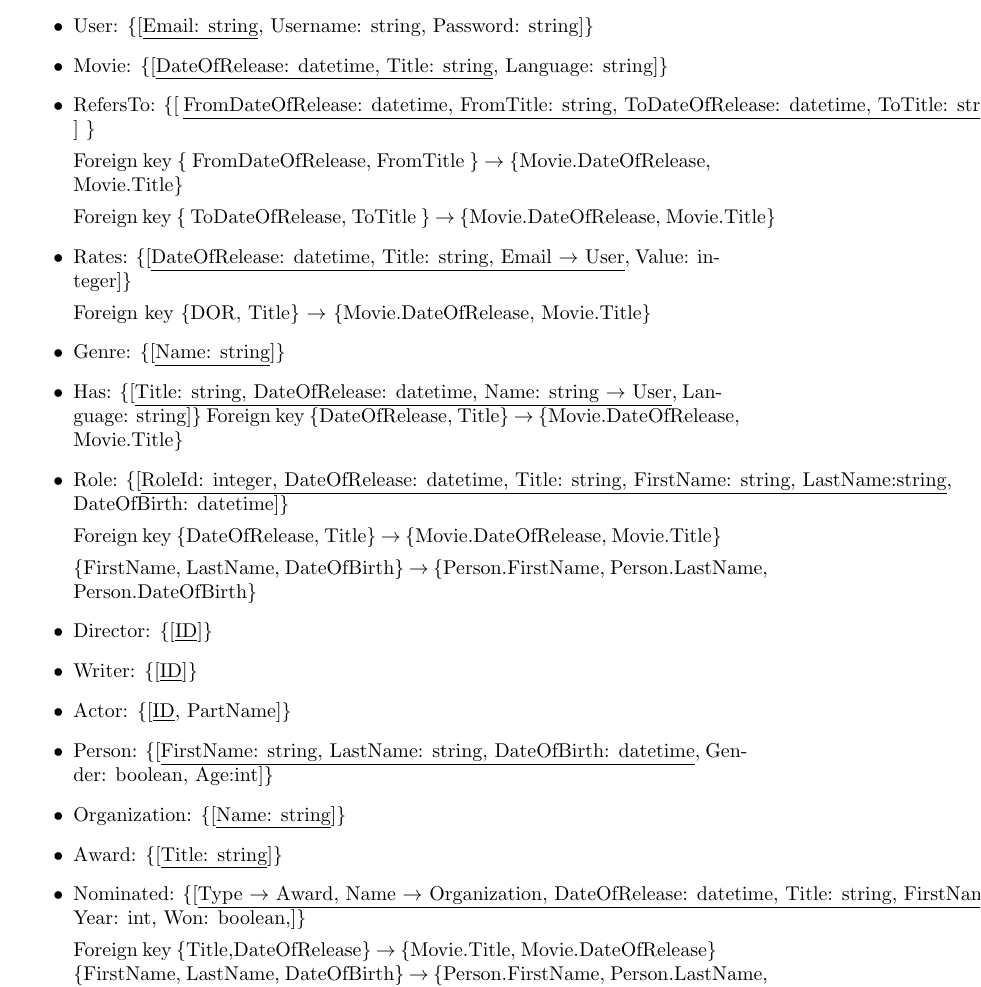
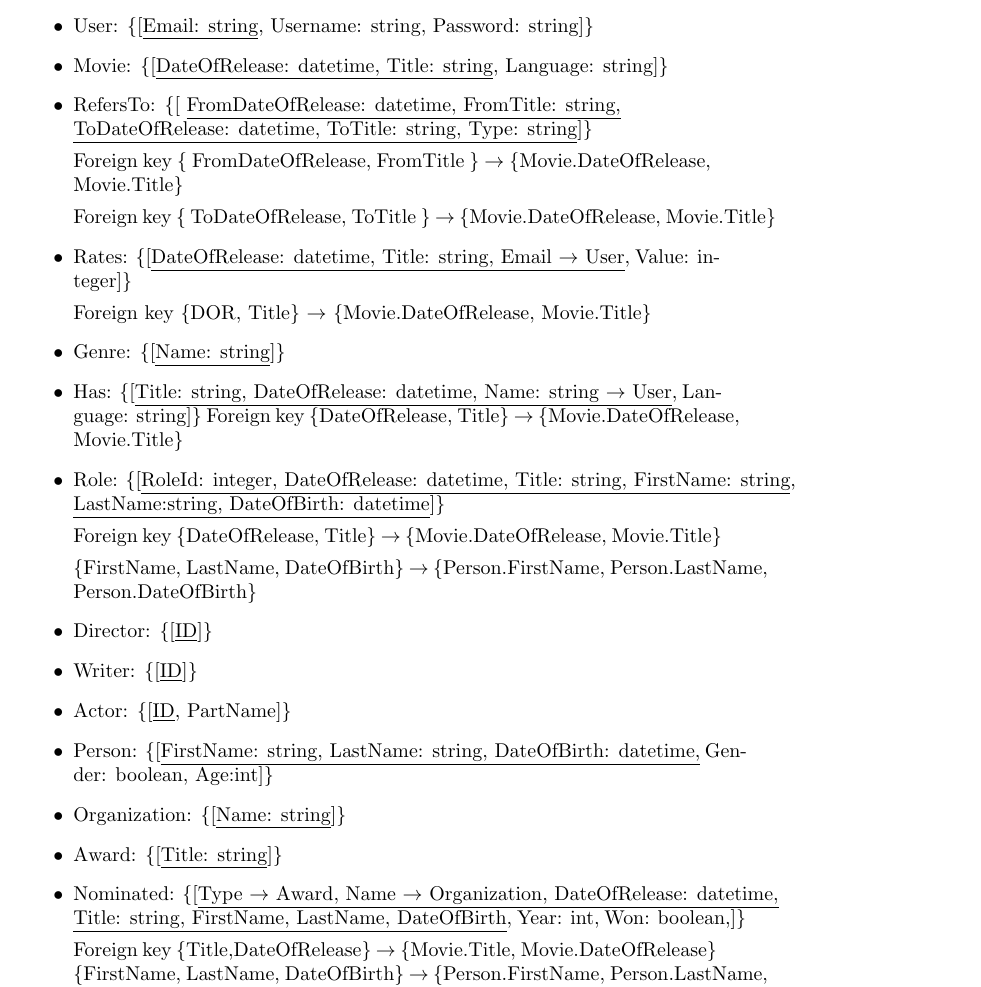
Before and after one commit to Thalmann/courses, a LaTeX document (DB/main.tex, which reads DB/selfstudy2.tex): part of page 9 of 11, cut so that both start at the same text. Compiled offline with pdfLaTeX.

Commit message:
Fixed weird underline linebreaks in relations

```diff
--- a/DB/selfstudy2.tex
+++ b/DB/selfstudy2.tex
@@ -8,7 +8,7 @@
 
 \item Movie: \{[\underline{DateOfRelease: datetime, Title: string}, Language: string]\}
 
-\item RefersTo: \{[ \underline{FromDateOfRelease: datetime, FromTitle: string, ToDateOfRelease: datetime, ToTitle: string, Type: string} ] \}
+\item RefersTo: \{[ \underline{FromDateOfRelease: datetime, FromTitle: string,}\\ \underline{ToDateOfRelease: datetime, ToTitle: string, Type: string}]\}
 
 	Foreign key \{ FromDateOfRelease, FromTitle \} $ \rightarrow $ \{Movie.DateOfRelease, Movie.Title\}
 
@@ -23,7 +23,7 @@ Foreign key \{DOR, Title\}  $ \rightarrow $ \{Movie.DateOfRelease, Movie.Title\}
 \item Has: \{[\underline{Title: string, DateOfRelease: datetime, Name: string $ \rightarrow $ User}, Language: string]\}
 	Foreign key \{DateOfRelease, Title\} $ \rightarrow $ \{Movie.DateOfRelease, Movie.Title\}
 
-\item Role: \{[\underline{RoleId: integer, DateOfRelease: datetime, Title: string, FirstName: string, LastName:string}, DateOfBirth: datetime]\}
+\item Role: \{[\underline{RoleId: integer, DateOfRelease: datetime, Title: string, FirstName: string},\\ \underline{LastName:string, DateOfBirth: datetime}]\}
 
 Foreign key \{DateOfRelease, Title\} $ \rightarrow $ \{Movie.DateOfRelease, Movie.Title\}
 
@@ -35,13 +35,13 @@ Foreign key \{DateOfRelease, Title\} $ \rightarrow $ \{Movie.DateOfRelease, Movi
 
 \item Actor: \{[\underline{ID}, PartName]\}
 
-\item Person: \{[\underline{FirstName: string, LastName: string, DateOfBirth: datetime}, Gender: boolean, Age:int]\}
+\item Person: \{[\underline{FirstName: string, LastName: string, DateOfBirth: datetime,} Gender: boolean, Age:int]\}
 
 \item Organization: \{[\underline{Name: string}]\}
 
 \item Award: \{[\underline{Title: string}]\}
 
-\item Nominated: \{[\underline{Type $ \rightarrow $ Award, Name $ \rightarrow $ Organization, DateOfRelease: datetime, Title: string, FirstName, LastName, DateOfBirth}, Year: int, Won: boolean,]\}
+\item Nominated: \{[\underline{Type $ \rightarrow $ Award, Name $ \rightarrow $ Organization, DateOfRelease: datetime,}\\ \underline{Title: string, FirstName, LastName, DateOfBirth}, Year: int, Won: boolean,]\}
 
 Foreign key \{Title,DateOfRelease\} $ \rightarrow $ \{Movie.Title, Movie.DateOfRelease\}
 		\{FirstName, LastName, DateOfBirth\} $ \rightarrow $ \{Person.FirstName, Person.LastName,
```
